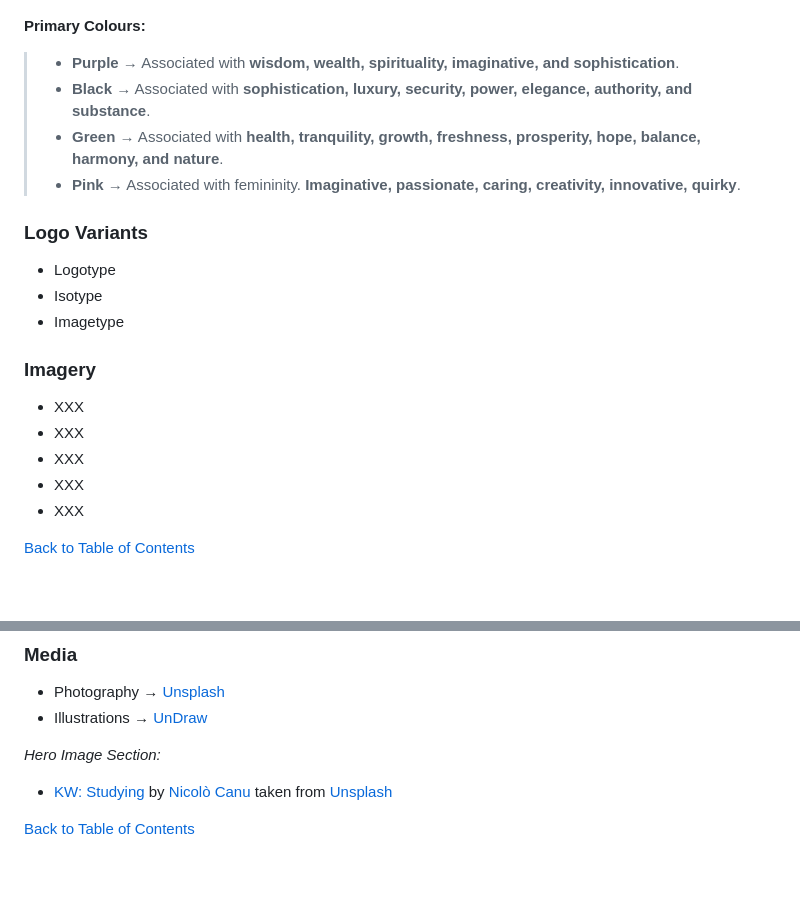
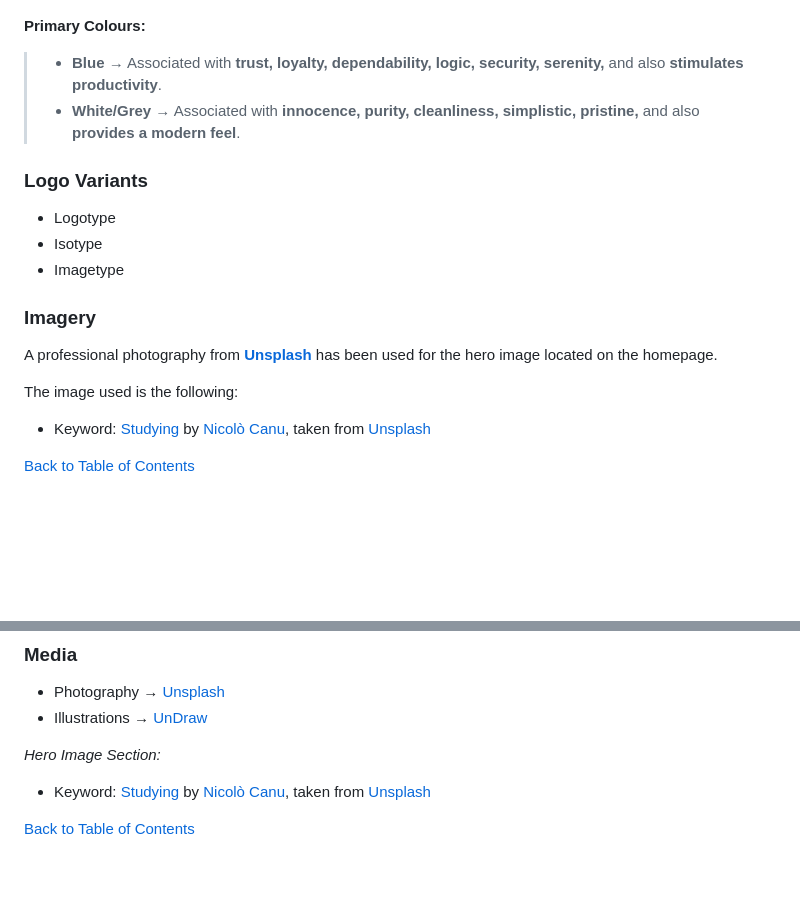
Before and after one commit to effiemanyos/ms3-pmresources, a Markdown page: README.md, 2 parts joined by grey strips. Rendered like a GitHub page; blank space fills up the shorter version.

Commit message:
Add primary colors information to the readme file

```diff
--- a/README.md
+++ b/README.md
@@ -565,11 +565,8 @@ The following are the color palette used for this project:
 ![web app on different devices](/static/images/color-palette.png "web app on different devices")
 
 **Primary Colours:**
-> - **Purple** → Associated with **wisdom, wealth, spirituality, imaginative, and sophistication**.
-> - **Black** → Associated with **sophistication, luxury, security, power, elegance, authority, and substance**.
-> - **Green** → Associated with **health, tranquility, growth, freshness, prosperity, hope, balance, harmony, and nature**.
-> - **Pink** → Associated with femininity. **Imaginative, passionate, caring, creativity, innovative, quirky**.
-
+> - **Blue** → Associated with **trust, loyalty, dependability, logic, security, serenity,** and also **stimulates productivity**.
+> - **White/Grey** → Associated with **innocence, purity, cleanliness, simplistic, pristine,** and also **provides a modern feel**.
 
 ### **Logo Variants**
 - Logotype
@@ -577,11 +574,12 @@ The following are the color palette used for this project:
 - Imagetype
 
 ### **Imagery**
-- XXX
-- XXX
-- XXX
-- XXX
-- XXX
+
+A professional photography from **[Unsplash](https://unsplash.com/)** has been used for the hero image located on the homepage.
+
+The image used is the following:
+
+- Keyword: [Studying](https://unsplash.com/photos/1LODZS5mRqs) by [Nicolò Canu](https://unsplash.com/@nick__), taken from [Unsplash](https://unsplash.com/)
 
 [Back to Table of Contents](#table-of-contents)
 
@@ -834,8 +832,7 @@ Additionally, you can either **Clone** or **Fork** this repository ([effiemanyos
 - Illustrations → [UnDraw](https://undraw.co/)
 
 *Hero Image Section:*
-- [KW: Studying](https://unsplash.com/photos/1LODZS5mRqs) by [Nicolò Canu](https://unsplash.com/@nick__) taken from [Unsplash](https://unsplash.com/)
-
+- Keyword: [Studying](https://unsplash.com/photos/1LODZS5mRqs) by [Nicolò Canu](https://unsplash.com/@nick__), taken from [Unsplash](https://unsplash.com/)
 
 [Back to Table of Contents](#table-of-contents)
 
```
Also changed, not shown: static/images/selftod-favicon.jpg (added).
